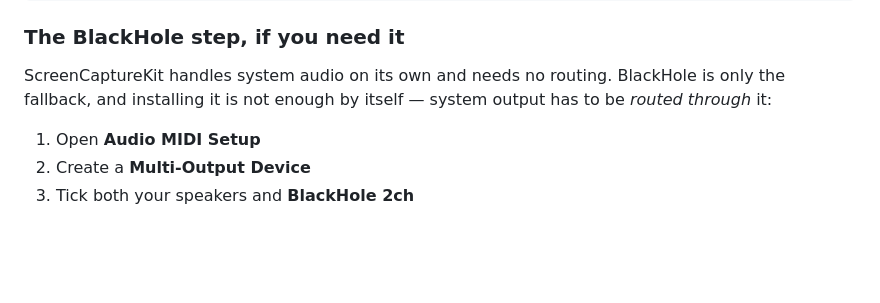
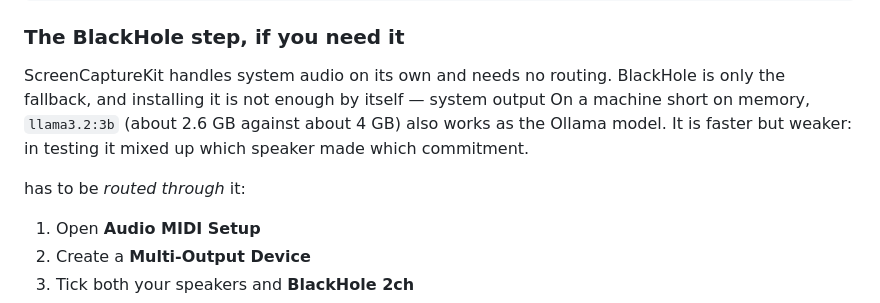
Before and after one commit to cxrobx/cxnotes, a Markdown page: README.md, the part around the change. GitHub-like rendering; blank space fills up the shorter version.

Commit message:
README: llama3.2:3b as the Ollama model for machines short on memory
Co-Authored-By: Claude Opus 5.5 <noreply@anthropic.com>

```diff
--- a/README.md
+++ b/README.md
@@ -89,6 +89,8 @@ brew install ollama && ollama pull qwen3.5:4b  # free, never leaves the machine
 
 ScreenCaptureKit handles system audio on its own and needs no routing. BlackHole
 is only the fallback, and installing it is not enough by itself — system output
+On a machine short on memory, `llama3.2:3b` (about 2.6 GB against about 4 GB) also works as the Ollama model. It is faster but weaker: in testing it mixed up which speaker made which commitment.
+
 has to be *routed through* it:
 
 1. Open **Audio MIDI Setup**
```
